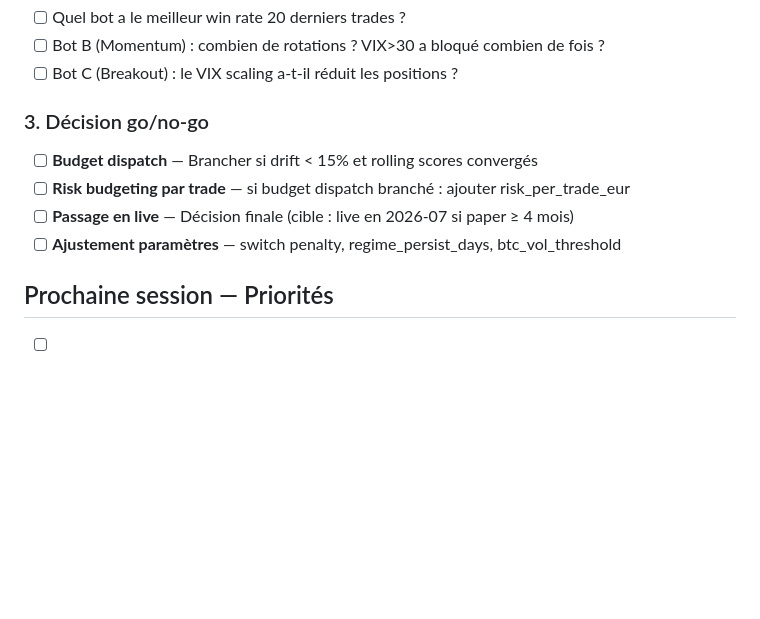
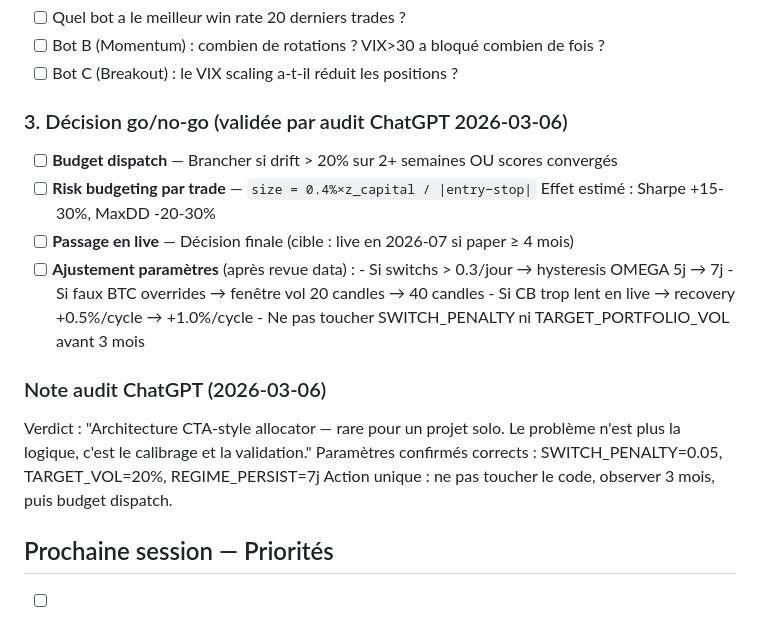
Before and after one commit to Judamour/bot, a Markdown page: TODO.md, the part around the change. GitHub-like rendering; blank space fills up the shorter version.

```diff
--- a/TODO.md
+++ b/TODO.md
@@ -88,11 +88,22 @@ python backtest/analyze_botz.py --csv
 - [ ] Bot B (Momentum) : combien de rotations ? VIX>30 a bloqué combien de fois ?
 - [ ] Bot C (Breakout) : le VIX scaling a-t-il réduit les positions ?
 
-### 3. Décision go/no-go
-- [ ] **Budget dispatch** — Brancher si drift < 15% et rolling scores convergés
-- [ ] **Risk budgeting par trade** — si budget dispatch branché : ajouter risk_per_trade_eur
+### 3. Décision go/no-go (validée par audit ChatGPT 2026-03-06)
+- [ ] **Budget dispatch** — Brancher si drift > 20% sur 2+ semaines OU scores convergés
+- [ ] **Risk budgeting par trade** — `size = 0.4%×z_capital / |entry−stop|`
+      Effet estimé : Sharpe +15-30%, MaxDD -20-30%
 - [ ] **Passage en live** — Décision finale (cible : live en 2026-07 si paper ≥ 4 mois)
-- [ ] **Ajustement paramètres** — switch penalty, regime_persist_days, btc_vol_threshold
+- [ ] **Ajustement paramètres** (après revue data) :
+      - Si switchs > 0.3/jour → hysteresis OMEGA 5j → 7j
+      - Si faux BTC overrides → fenêtre vol 20 candles → 40 candles
+      - Si CB trop lent en live → recovery +0.5%/cycle → +1.0%/cycle
+      - Ne pas toucher SWITCH_PENALTY ni TARGET_PORTFOLIO_VOL avant 3 mois
+
+### Note audit ChatGPT (2026-03-06)
+Verdict : "Architecture CTA-style allocator — rare pour un projet solo.
+Le problème n'est plus la logique, c'est le calibrage et la validation."
+Paramètres confirmés corrects : SWITCH_PENALTY=0.05, TARGET_VOL=20%, REGIME_PERSIST=7j
+Action unique : ne pas toucher le code, observer 3 mois, puis budget dispatch.
 
 ## Prochaine session — Priorités
 
```
Also changed, not shown: docs/REVUE_2026-04-30.md (+64 -0 lines).
